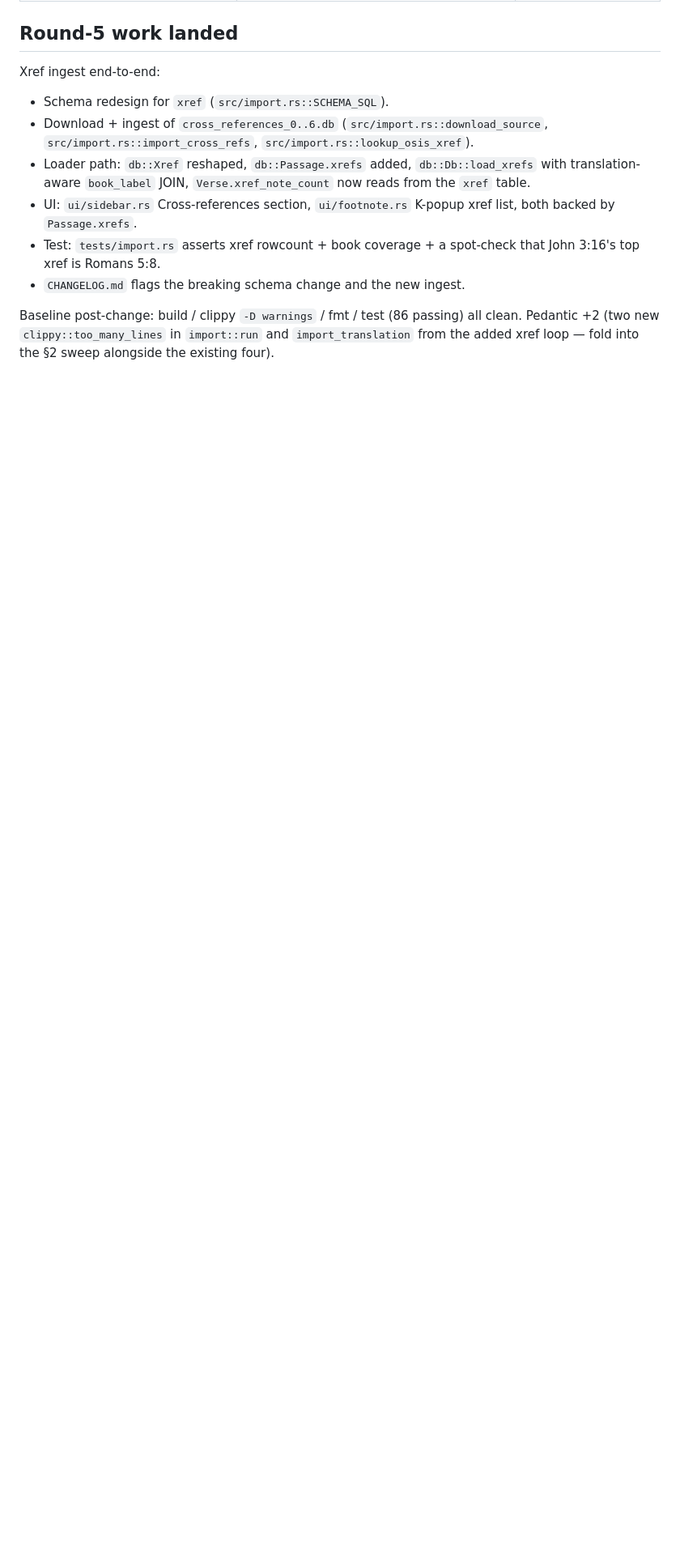
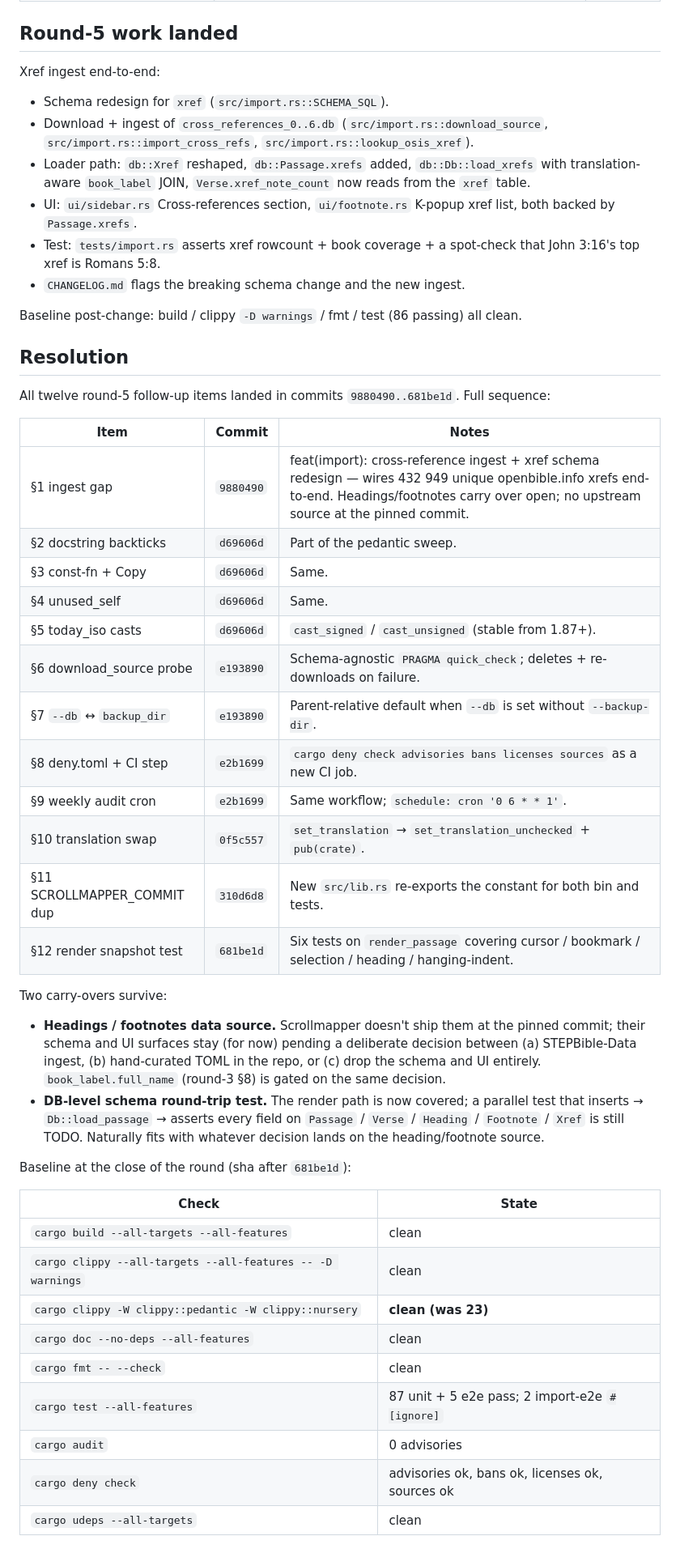
Before and after one commit to mathiasror/turbo-bible, a Markdown page: rust-review.md, the part around one of its changes. Shown at 81% size. GitHub-like rendering; blank space fills up the shorter version.

```diff
--- a/rust-review.md
+++ b/rust-review.md
@@ -600,6 +586,52 @@ Xref ingest end-to-end:
   ingest.
 
 Baseline post-change: build / clippy `-D warnings` / fmt / test
-(86 passing) all clean. Pedantic +2 (two new `clippy::too_many_lines`
-in `import::run` and `import_translation` from the added xref loop —
-fold into the §2 sweep alongside the existing four).
+(86 passing) all clean.
+
+## Resolution
+
+All twelve round-5 follow-up items landed in commits
+`9880490..681be1d`. Full sequence:
+
+| Item | Commit | Notes |
+|---|---|---|
+| §1 ingest gap | `9880490` | feat(import): cross-reference ingest + xref schema redesign — wires 432 949 unique openbible.info xrefs end-to-end. Headings/footnotes carry over open; no upstream source at the pinned commit. |
+| §2 docstring backticks | `d69606d` | Part of the pedantic sweep. |
+| §3 const-fn + Copy | `d69606d` | Same. |
+| §4 unused_self | `d69606d` | Same. |
+| §5 today_iso casts | `d69606d` | `cast_signed` / `cast_unsigned` (stable from 1.87+). |
+| §6 download_source probe | `e193890` | Schema-agnostic `PRAGMA quick_check`; deletes + re-downloads on failure. |
+| §7 `--db` ↔ `backup_dir` | `e193890` | Parent-relative default when `--db` is set without `--backup-dir`. |
+| §8 deny.toml + CI step | `e2b1699` | `cargo deny check advisories bans licenses sources` as a new CI job. |
+| §9 weekly audit cron | `e2b1699` | Same workflow; `schedule: cron '0 6 * * 1'`. |
+| §10 translation swap | `0f5c557` | `set_translation` → `set_translation_unchecked` + `pub(crate)`. |
+| §11 SCROLLMAPPER_COMMIT dup | `310d6d8` | New `src/lib.rs` re-exports the constant for both bin and tests. |
+| §12 render snapshot test | `681be1d` | Six tests on `render_passage` covering cursor / bookmark / selection / heading / hanging-indent. |
+
+Two carry-overs survive:
+
+- **Headings / footnotes data source.** Scrollmapper doesn't ship them
+  at the pinned commit; their schema and UI surfaces stay (for now)
+  pending a deliberate decision between (a) STEPBible-Data ingest,
+  (b) hand-curated TOML in the repo, or (c) drop the schema and UI
+  entirely. `book_label.full_name` (round-3 §8) is gated on the same
+  decision.
+- **DB-level schema round-trip test.** The render path is now covered;
+  a parallel test that inserts → `Db::load_passage` → asserts every
+  field on `Passage` / `Verse` / `Heading` / `Footnote` / `Xref` is
+  still TODO. Naturally fits with whatever decision lands on the
+  heading/footnote source.
+
+Baseline at the close of the round (sha after `681be1d`):
+
+| Check | State |
+|---|---|
+| `cargo build --all-targets --all-features` | clean |
+| `cargo clippy --all-targets --all-features -- -D warnings` | clean |
+| `cargo clippy -W clippy::pedantic -W clippy::nursery` | **clean (was 23)** |
+| `cargo doc --no-deps --all-features` | clean |
+| `cargo fmt -- --check` | clean |
+| `cargo test --all-features` | 87 unit + 5 e2e pass; 2 import-e2e `#[ignore]` |
+| `cargo audit` | 0 advisories |
+| `cargo deny check` | advisories ok, bans ok, licenses ok, sources ok |
+| `cargo udeps --all-targets` | clean |
```
Also changed, not shown: other parts of rust-review.md (+36 -50 lines).
